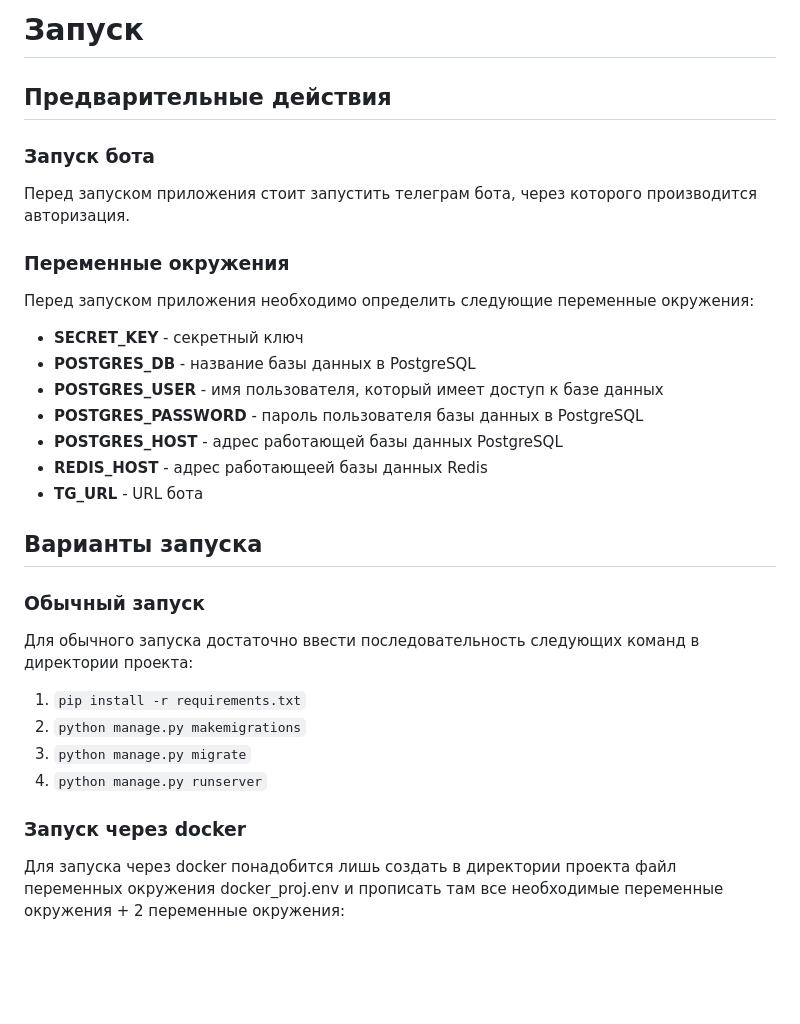
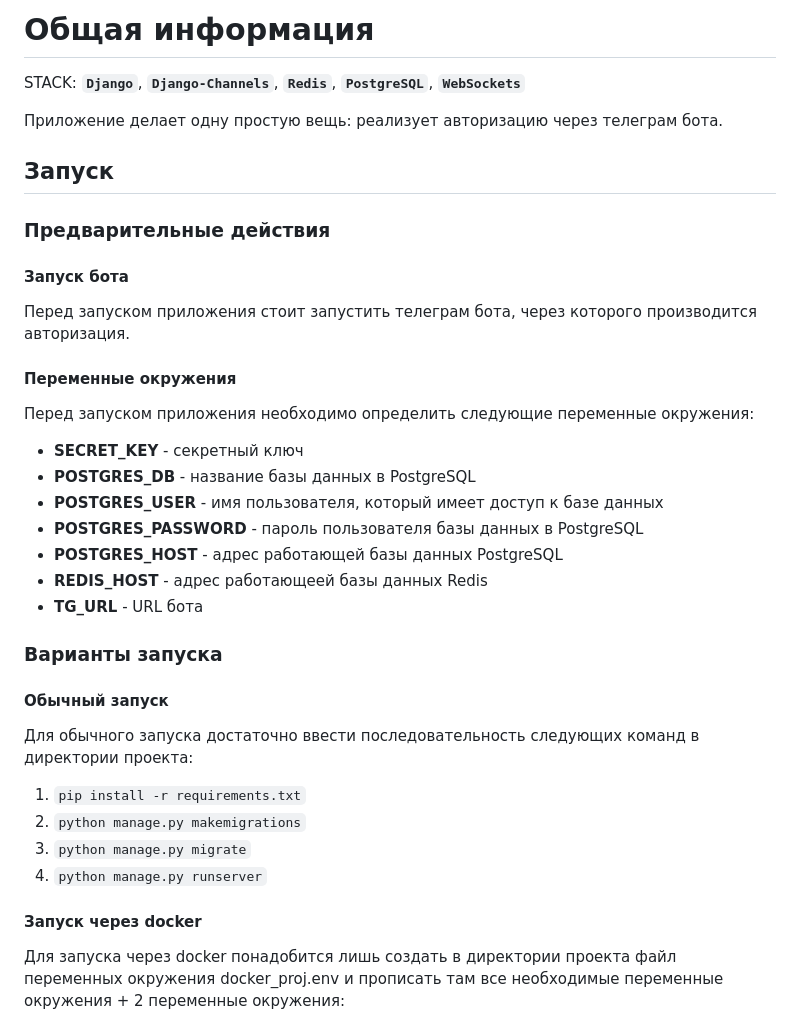
Before and after one commit to slaverchief/Telegram-auth-backend, a Markdown page: readme.md, the part around one of its changes. GitHub-like rendering; blank space fills up the shorter version.

```diff
--- a/readme.md
+++ b/readme.md
@@ -1,11 +1,15 @@
-# Запуск
+# Общая информация
 
-## Предварительные действия
+STACK: **`Django`**, **`Django-Channels`**, **`Redis`**, **`PostgreSQL`**, **`WebSockets`**
 
-### Запуск бота
+Приложение делает одну простую вещь: реализует авторизацию через телеграм бота.
+
+## Запуск
+
+### Предварительные действия
+#### Запуск бота
 Перед запуском приложения стоит запустить телеграм бота, через которого производится авторизация.
-
-### Переменные окружения
+#### Переменные окружения
 Перед запуском приложения необходимо определить следующие переменные окружения:
 - **SECRET_KEY** - секретный ключ
 - **POSTGRES_DB** - название базы данных в PostgreSQL
@@ -15,16 +19,14 @@
 - **REDIS_HOST** - адрес работающеей базы данных Redis
 - **TG_URL** - URL бота
 
-## Варианты запуска
-
-### Обычный запуск
+### Варианты запуска
+#### Обычный запуск
 Для обычного запуска достаточно ввести последовательность следующих команд в директории проекта:
 1. `pip install -r requirements.txt`
 2. `python manage.py makemigrations`
 3. `python manage.py migrate`
 4. `python manage.py runserver`
-
-### Запуск через docker
+#### Запуск через docker
 Для запуска через docker понадобится лишь создать в директории проекта файл переменных окружения docker_proj.env и прописать там все необходимые переменные окружения + 2 переменные окружения:
 - PYTHONDONTWRITEBYTECODE=1
 - PYTHONUNBUFFERED=1
```
Also changed, not shown: other parts of readme.md (+0 -1 lines).
